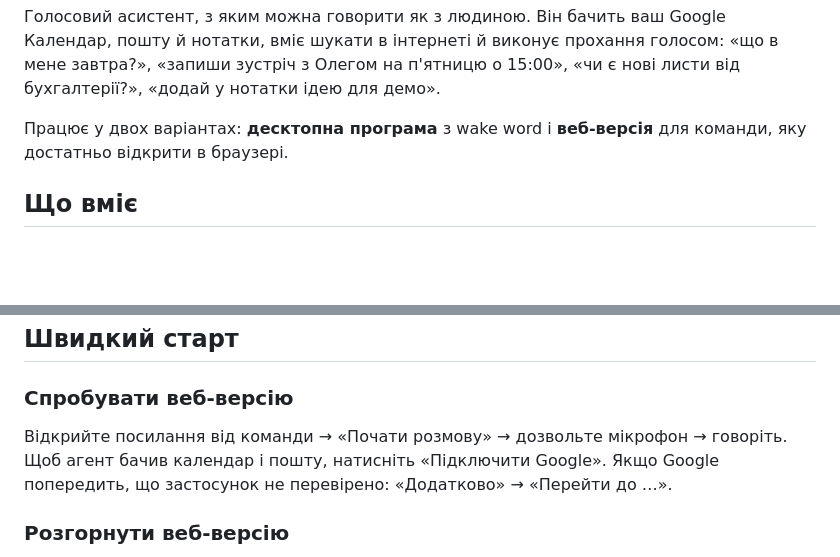
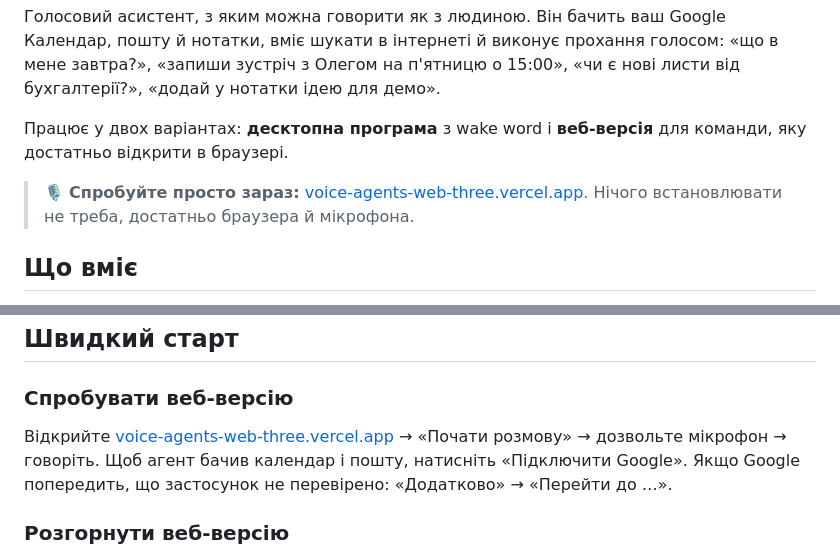
Before and after one commit to Humanoid-Company/Assistant-agent, a Markdown page: README.md, 2 parts joined by grey strips. GitHub-like rendering; blank space fills up the shorter version.

Commit message:
Update README with usage instructions and links

```diff
--- a/README.md
+++ b/README.md
@@ -3,6 +3,8 @@
 Голосовий асистент, з яким можна говорити як з людиною. Він бачить ваш Google Календар, пошту й нотатки, вміє шукати в інтернеті й виконує прохання голосом: «що в мене завтра?», «запиши зустріч з Олегом на п'ятницю о 15:00», «чи є нові листи від бухгалтерії?», «додай у нотатки ідею для демо».
 
 Працює у двох варіантах: **десктопна програма** з wake word і **веб-версія** для команди, яку достатньо відкрити в браузері.
+
+> 🎙️ **Спробуйте просто зараз:** [voice-agents-web-three.vercel.app](https://voice-agents-web-three.vercel.app/). Нічого встановлювати не треба, достатньо браузера й мікрофона.
 
 ## Що вміє
 
@@ -62,7 +64,7 @@ Wake word «привіт» → голосова сесія → локальни
 
 ### Спробувати веб-версію
 
-Відкрийте посилання від команди → «Почати розмову» → дозвольте мікрофон → говоріть. Щоб агент бачив календар і пошту, натисніть «Підключити Google». Якщо Google попередить, що застосунок не перевірено: «Додатково» → «Перейти до …».
+Відкрийте [voice-agents-web-three.vercel.app](https://voice-agents-web-three.vercel.app/) → «Почати розмову» → дозвольте мікрофон → говоріть. Щоб агент бачив календар і пошту, натисніть «Підключити Google». Якщо Google попередить, що застосунок не перевірено: «Додатково» → «Перейти до …».
 
 ### Розгорнути веб-версію
 
```
